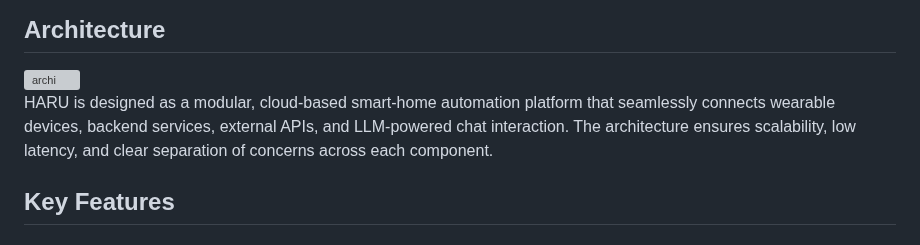
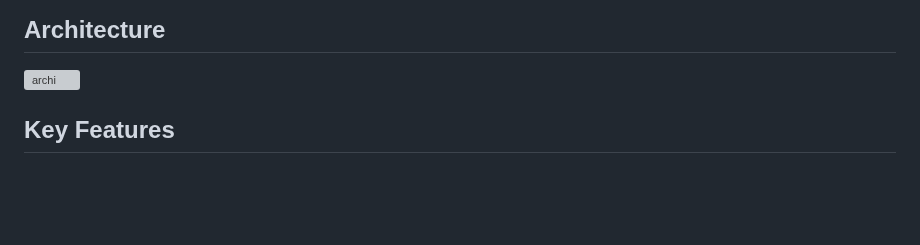
Before and after one commit to pupwchk/SWE-G04-SPACE, a Markdown page: README.md, the part around the change. GitHub-like rendering; blank space fills up the shorter version; grey boxes are pictures that could not be loaded.

```diff
--- a/README.md
+++ b/README.md
@@ -12,7 +12,6 @@ HARU is an intelligent smart-home automation platform that integrates wearable h
 
 <img width="1112" height="680" alt="archi" src="https://github.com/user-attachments/assets/8ef7a965-4e6c-4752-84e3-689b64984b1a" />
 
-HARU is designed as a modular, cloud-based smart-home automation platform that seamlessly connects wearable devices, backend services, external APIs, and LLM-powered chat interaction. The architecture ensures scalability, low latency, and clear separation of concerns across each component.
 
 ## Key Features
 
```
